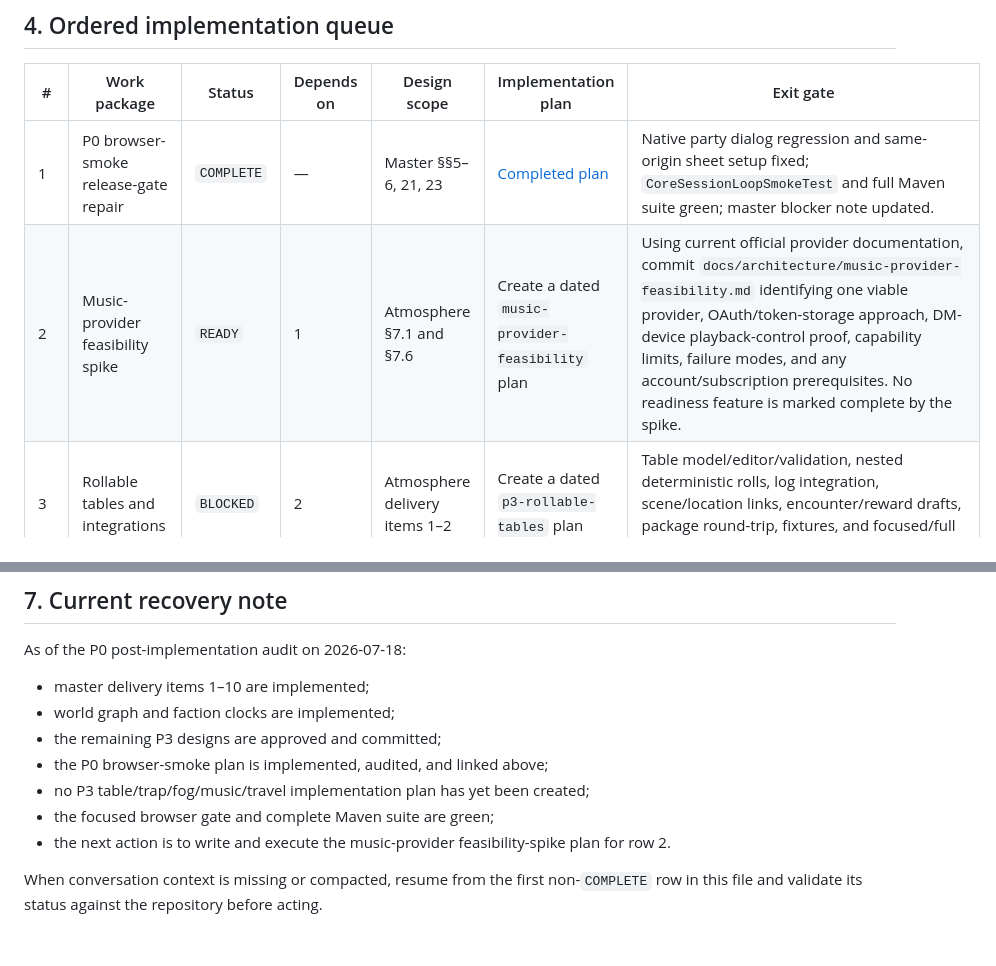
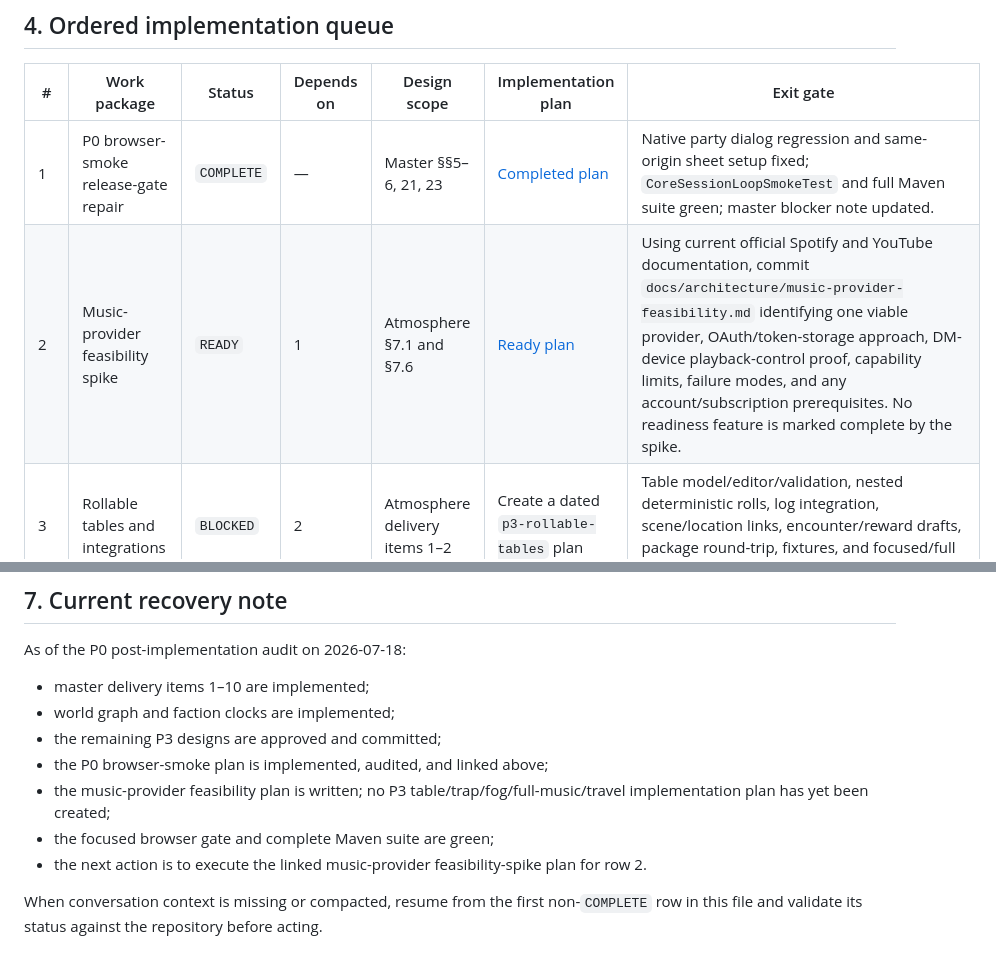
Before and after one commit to HendrikHoemberg/DMHelper, a Markdown page: docs/superpowers/dm-only-readiness-roadmap.md, 2 parts joined by grey strips. Drawn GitHub-style.

Commit message:
docs: plan music provider feasibility spike

```diff
--- a/docs/superpowers/dm-only-readiness-roadmap.md
+++ b/docs/superpowers/dm-only-readiness-roadmap.md
@@ -60,7 +60,7 @@ integration churn and keeps the release gate attributable.
 | # | Work package | Status | Depends on | Design scope | Implementation plan | Exit gate |
 |---|---|---|---|---|---|---|
 | 1 | P0 browser-smoke release-gate repair | `COMPLETE` | — | Master §§5–6, 21, 23 | [Completed plan](plans/2026-07-18-p0-browser-smoke-release-gate-repair.md) | Native party dialog regression and same-origin sheet setup fixed; `CoreSessionLoopSmokeTest` and full Maven suite green; master blocker note updated. |
-| 2 | Music-provider feasibility spike | `READY` | 1 | Atmosphere §7.1 and §7.6 | Create a dated `music-provider-feasibility` plan | Using current official provider documentation, commit `docs/architecture/music-provider-feasibility.md` identifying one viable provider, OAuth/token-storage approach, DM-device playback-control proof, capability limits, failure modes, and any account/subscription prerequisites. No readiness feature is marked complete by the spike. |
+| 2 | Music-provider feasibility spike | `READY` | 1 | Atmosphere §7.1 and §7.6 | [Ready plan](plans/2026-07-18-music-provider-feasibility.md) | Using current official Spotify and YouTube documentation, commit `docs/architecture/music-provider-feasibility.md` identifying one viable provider, OAuth/token-storage approach, DM-device playback-control proof, capability limits, failure modes, and any account/subscription prerequisites. No readiness feature is marked complete by the spike. |
 | 3 | Rollable tables and integrations | `BLOCKED` | 2 | Atmosphere delivery items 1–2 | Create a dated `p3-rollable-tables` plan | Table model/editor/validation, nested deterministic rolls, log integration, scene/location links, encounter/reward drafts, package round-trip, fixtures, and focused/full tests pass. |
 | 4 | Traps and hazards | `BLOCKED` | 3 | Atmosphere delivery items 3–4 | Create a dated `p3-traps-and-hazards` plan | Structured and prose-compatible traps/hazards, provenance, scene/tracker/map integrations, package round-trip, player-safety coverage, and focused/full tests pass. |
 | 5 | Travel core | `BLOCKED` | 4 | Travel delivery items 1–3 | Create a dated `p3-travel-core` plan | Settings, migrations, routes, legs, authoring/search/dependency rules, journey/watch state machine, persistence, package-key contracts, and focused/full tests pass. |
@@ -118,9 +118,9 @@ As of the P0 post-implementation audit on 2026-07-18:
 - world graph and faction clocks are implemented;
 - the remaining P3 designs are approved and committed;
 - the P0 browser-smoke plan is implemented, audited, and linked above;
-- no P3 table/trap/fog/music/travel implementation plan has yet been created;
+- the music-provider feasibility plan is written; no P3 table/trap/fog/full-music/travel implementation plan has yet been created;
 - the focused browser gate and complete Maven suite are green;
-- the next action is to write and execute the music-provider feasibility-spike plan for row 2.
+- the next action is to execute the linked music-provider feasibility-spike plan for row 2.
 
 When conversation context is missing or compacted, resume from the first non-`COMPLETE` row in this
 file and validate its status against the repository before acting.
```
Also changed, not shown: 1 other file.
